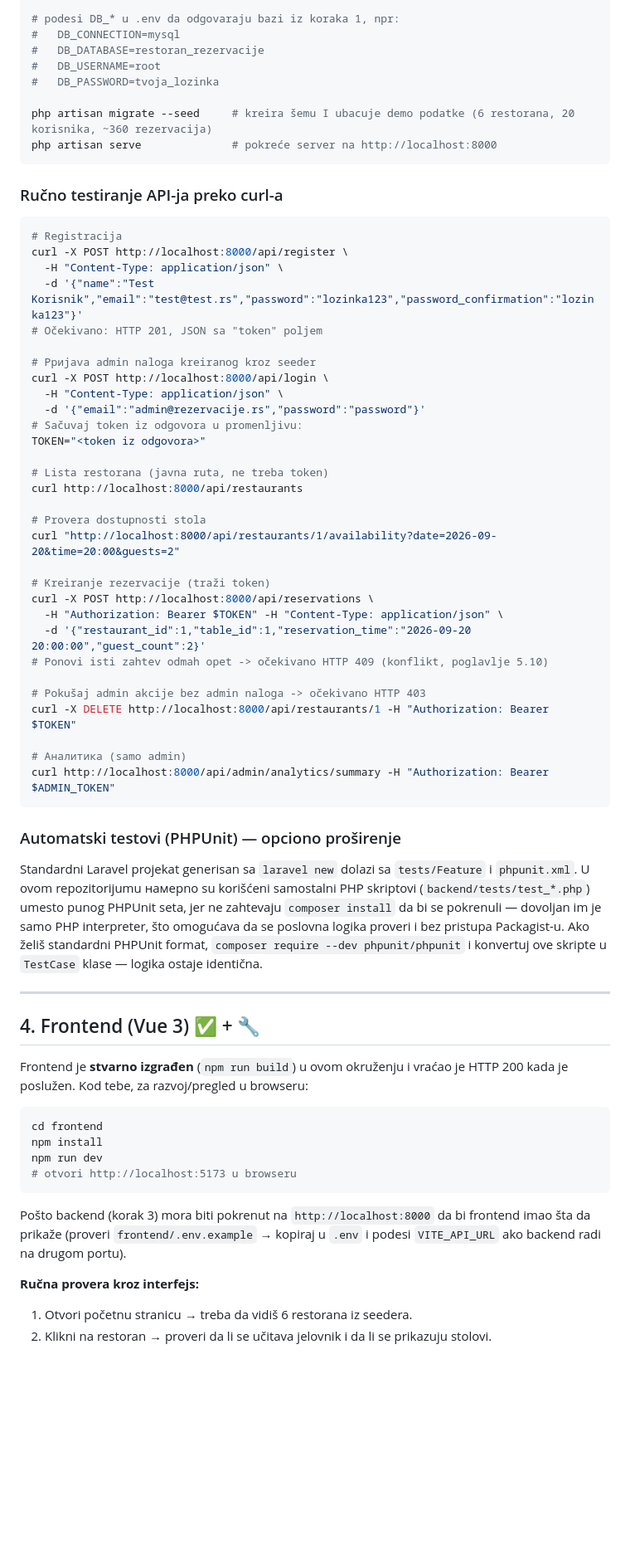
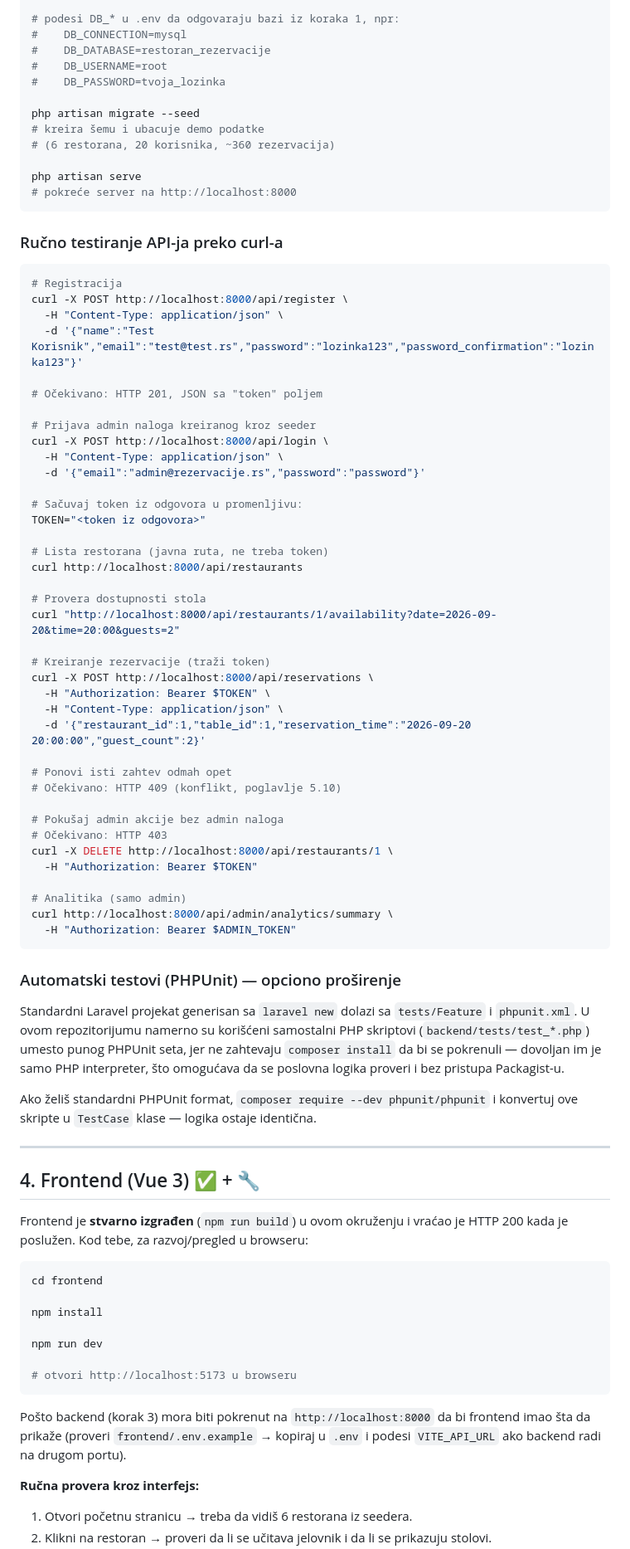
Before and after one commit to Boxon00/restoran-rezervacije-prototip, a Markdown page: TESTING.md, the part around one of its changes. Shown at 83% size. Rendered like a GitHub page; blank space fills up the shorter version.

Commit message:
Update testing documentation

````diff
--- a/TESTING.md
+++ b/TESTING.md
@@ -88,13 +78,17 @@ cp .env.example .env
 php artisan key:generate
 
 # podesi DB_* u .env da odgovaraju bazi iz koraka 1, npr:
-#   DB_CONNECTION=mysql
-#   DB_DATABASE=restoran_rezervacije
-#   DB_USERNAME=root
-#   DB_PASSWORD=tvoja_lozinka
+#    DB_CONNECTION=mysql
+#    DB_DATABASE=restoran_rezervacije
+#    DB_USERNAME=root
+#    DB_PASSWORD=tvoja_lozinka
 
-php artisan migrate --seed     # kreira šemu I ubacuje demo podatke (6 restorana, 20 korisnika, ~360 rezervacija)
-php artisan serve              # pokreće server na http://localhost:8000
+php artisan migrate --seed
+# kreira šemu i ubacuje demo podatke
+# (6 restorana, 20 korisnika, ~360 rezervacija)
+
+php artisan serve
+# pokreće server na http://localhost:8000
 ```
 
 ### Ručno testiranje API-ja preko curl-a
@@ -104,12 +98,14 @@ php artisan serve              # pokreće server na http://localhost:8000
 curl -X POST http://localhost:8000/api/register \
   -H "Content-Type: application/json" \
   -d '{"name":"Test Korisnik","email":"test@test.rs","password":"lozinka123","password_confirmation":"lozinka123"}'
+
 # Očekivano: HTTP 201, JSON sa "token" poljem
 
-# Pријava admin naloga kreiranog kroz seeder
+# Prijava admin naloga kreiranog kroz seeder
 curl -X POST http://localhost:8000/api/login \
   -H "Content-Type: application/json" \
   -d '{"email":"admin@rezervacije.rs","password":"password"}'
+
 # Sačuvaj token iz odgovora u promenljivu:
 TOKEN="<token iz odgovora>"
 
@@ -121,46 +117,48 @@ curl "http://localhost:8000/api/restaurants/1/availability?date=2026-09-20&time=
 
 # Kreiranje rezervacije (traži token)
 curl -X POST http://localhost:8000/api/reservations \
-  -H "Authorization: Bearer $TOKEN" -H "Content-Type: application/json" \
+  -H "Authorization: Bearer $TOKEN" \
+  -H "Content-Type: application/json" \
   -d '{"restaurant_id":1,"table_id":1,"reservation_time":"2026-09-20 20:00:00","guest_count":2}'
-# Ponovi isti zahtev odmah opet -> očekivano HTTP 409 (konflikt, poglavlje 5.10)
 
-# Pokušaj admin akcije bez admin naloga -> očekivano HTTP 403
-curl -X DELETE http://localhost:8000/api/restaurants/1 -H "Authorization: Bearer $TOKEN"
+# Ponovi isti zahtev odmah opet
+# Očekivano: HTTP 409 (konflikt, poglavlje 5.10)
 
-# Aналитика (samo admin)
-curl http://localhost:8000/api/admin/analytics/summary -H "Authorization: Bearer $ADMIN_TOKEN"
+# Pokušaj admin akcije bez admin naloga
+# Očekivano: HTTP 403
+curl -X DELETE http://localhost:8000/api/restaurants/1 \
+  -H "Authorization: Bearer $TOKEN"
+
+# Analitika (samo admin)
+curl http://localhost:8000/api/admin/analytics/summary \
+  -H "Authorization: Bearer $ADMIN_TOKEN"
 ```
 
 ### Automatski testovi (PHPUnit) — opciono proširenje
 
-Standardni Laravel projekat generisan sa `laravel new` dolazi sa
-`tests/Feature` i `phpunit.xml`. U ovom repozitorijumu намерno su korišćeni
-samostalni PHP skriptovi (`backend/tests/test_*.php`) umesto punog PHPUnit
-seta, jer ne zahtevaju `composer install` da bi se pokrenuli — dovoljan im je
-samo PHP interpreter, što omogućava da se poslovna logika proveri i bez
-pristupa Packagist-u. Ako želiš standardni PHPUnit format, `composer
-require --dev phpunit/phpunit` i konvertuj ove skripte u `TestCase` klase —
-logika ostaje identična.
+Standardni Laravel projekat generisan sa `laravel new` dolazi sa `tests/Feature` i `phpunit.xml`. U ovom repozitorijumu namerno su korišćeni samostalni PHP skriptovi (`backend/tests/test_*.php`) umesto punog PHPUnit seta, jer ne zahtevaju `composer install` da bi se pokrenuli — dovoljan im je samo PHP interpreter, što omogućava da se poslovna logika proveri i bez pristupa Packagist-u.
+
+Ako želiš standardni PHPUnit format, `composer require --dev phpunit/phpunit` i konvertuj ove skripte u `TestCase` klase — logika ostaje identična.
 
 ---
 
 ## 4. Frontend (Vue 3) ✅ + 🔧
 
-Frontend je **stvarno izgrađen** (`npm run build`) u ovom okruženju i vraćao
-je HTTP 200 kada je poslužen. Kod tebe, za razvoj/pregled u browseru:
+Frontend je **stvarno izgrađen** (`npm run build`) u ovom okruženju i vraćao je HTTP 200 kada je poslužen. Kod tebe, za razvoj/pregled u browseru:
 
 ```bash
 cd frontend
+
 npm install
+
 npm run dev
+
 # otvori http://localhost:5173 u browseru
 ```
 
-Pošto backend (korak 3) mora biti pokrenut na `http://localhost:8000` da bi
-frontend imao šta da prikaže (proveri `frontend/.env.example` → kopiraj u
-`.env` i podesi `VITE_API_URL` ako backend radi na drugom portu).
+Pošto backend (korak 3) mora biti pokrenut na `http://localhost:8000` da bi frontend imao šta da prikaže (proveri `frontend/.env.example` → kopiraj u `.env` i podesi `VITE_API_URL` ako backend radi na drugom portu).
 
 **Ručna provera kroz interfejs:**
+
 1. Otvori početnu stranicu → treba da vidiš 6 restorana iz seedera.
 2. Klikni na restoran → proveri da li se učitava jelovnik i da li se prikazuju stolovi.
````
Also changed, not shown: other parts of TESTING.md (+42 -55 lines).
